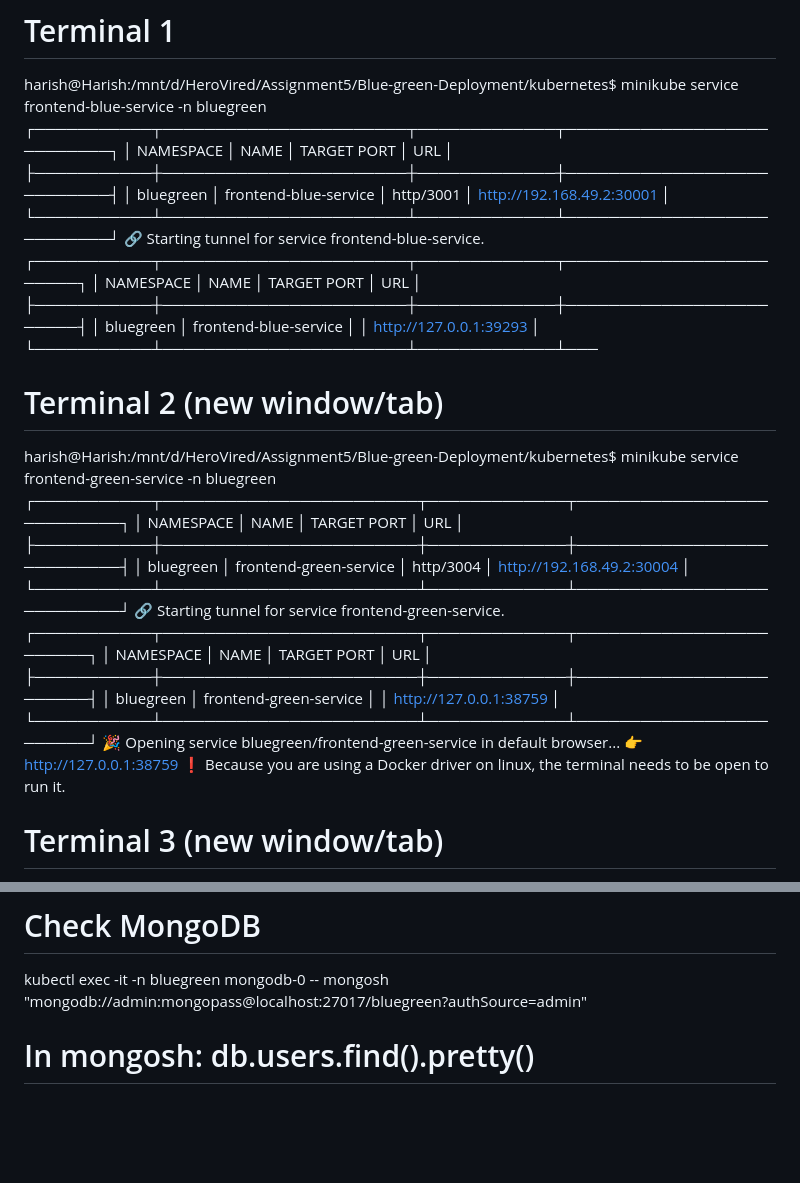
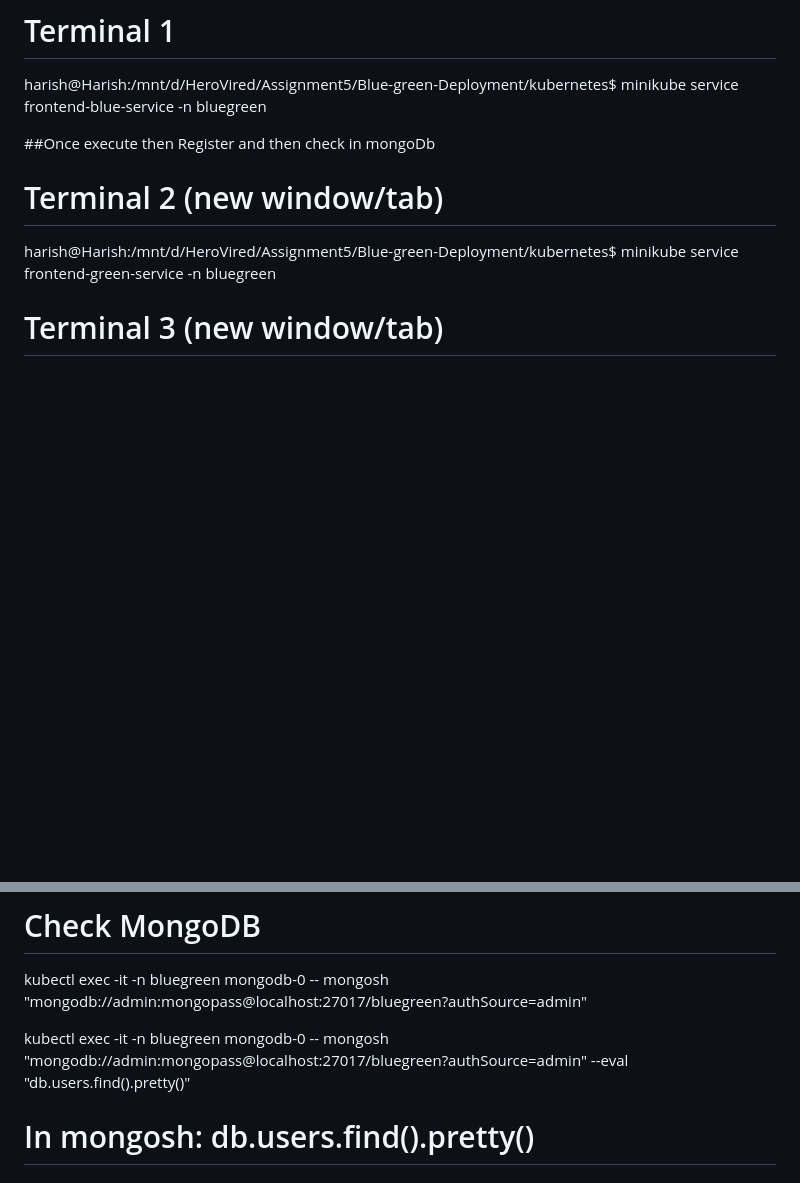
Before and after one commit to harishmsgit/Blue-green-Deployment, a Markdown page: doc/QUICK_START.md, 2 parts joined by grey strips. GitHub-like rendering; blank space fills up the shorter version.

Commit message:
quick start file updated

```diff
--- a/doc/QUICK_START.md
+++ b/doc/QUICK_START.md
@@ -71,34 +71,11 @@ If you prefer localhost access, you can run:
 
 # Terminal 1
 harish@Harish:/mnt/d/HeroVired/Assignment5/Blue-green-Deployment/kubernetes$ minikube service frontend-blue-service -n bluegreen
-┌───────────┬───────────────────────┬─────────────┬───────────────────────────┐
-│ NAMESPACE │         NAME          │ TARGET PORT │            URL            │
-├───────────┼───────────────────────┼─────────────┼───────────────────────────┤
-│ bluegreen │ frontend-blue-service │ http/3001   │ http://192.168.49.2:30001 │
-└───────────┴───────────────────────┴─────────────┴───────────────────────────┘
-🔗  Starting tunnel for service frontend-blue-service.
-┌───────────┬───────────────────────┬─────────────┬────────────────────────┐
-│ NAMESPACE │         NAME          │ TARGET PORT │          URL           │
-├───────────┼───────────────────────┼─────────────┼────────────────────────┤
-│ bluegreen │ frontend-blue-service │             │ http://127.0.0.1:39293 │
-└───────────┴───────────────────────┴─────────────┴───
+
+##Once execute then Register and then check in mongoDb
 
 # Terminal 2 (new window/tab)
 harish@Harish:/mnt/d/HeroVired/Assignment5/Blue-green-Deployment/kubernetes$ minikube service frontend-green-service -n bluegreen
-┌───────────┬────────────────────────┬─────────────┬───────────────────────────┐
-│ NAMESPACE │          NAME          │ TARGET PORT │            URL            │
-├───────────┼────────────────────────┼─────────────┼───────────────────────────┤
-│ bluegreen │ frontend-green-service │ http/3004   │ http://192.168.49.2:30004 │
-└───────────┴────────────────────────┴─────────────┴───────────────────────────┘
-🔗  Starting tunnel for service frontend-green-service.
-┌───────────┬────────────────────────┬─────────────┬────────────────────────┐
-│ NAMESPACE │          NAME          │ TARGET PORT │          URL           │
-├───────────┼────────────────────────┼─────────────┼────────────────────────┤
-│ bluegreen │ frontend-green-service │             │ http://127.0.0.1:38759 │
-└───────────┴────────────────────────┴─────────────┴────────────────────────┘
-🎉  Opening service bluegreen/frontend-green-service in default browser...
-👉  http://127.0.0.1:38759
-❗  Because you are using a Docker driver on linux, the terminal needs to be open to run it.
 
 # Terminal 3 (new window/tab)
 kubectl port-forward -n bluegreen svc/backend-service 5000:5000
@@ -127,6 +104,9 @@ curl http://localhost:5000/api/users
 
 # Check MongoDB
 kubectl exec -it -n bluegreen mongodb-0 -- mongosh "mongodb://admin:mongopass@localhost:27017/bluegreen?authSource=admin"
+
+kubectl exec -it -n bluegreen mongodb-0 -- mongosh "mongodb://admin:mongopass@localhost:27017/bluegreen?authSource=admin" --eval "db.users.find().pretty()"
+
 # In mongosh: db.users.find().pretty()
 
 # ============================================================================
```
